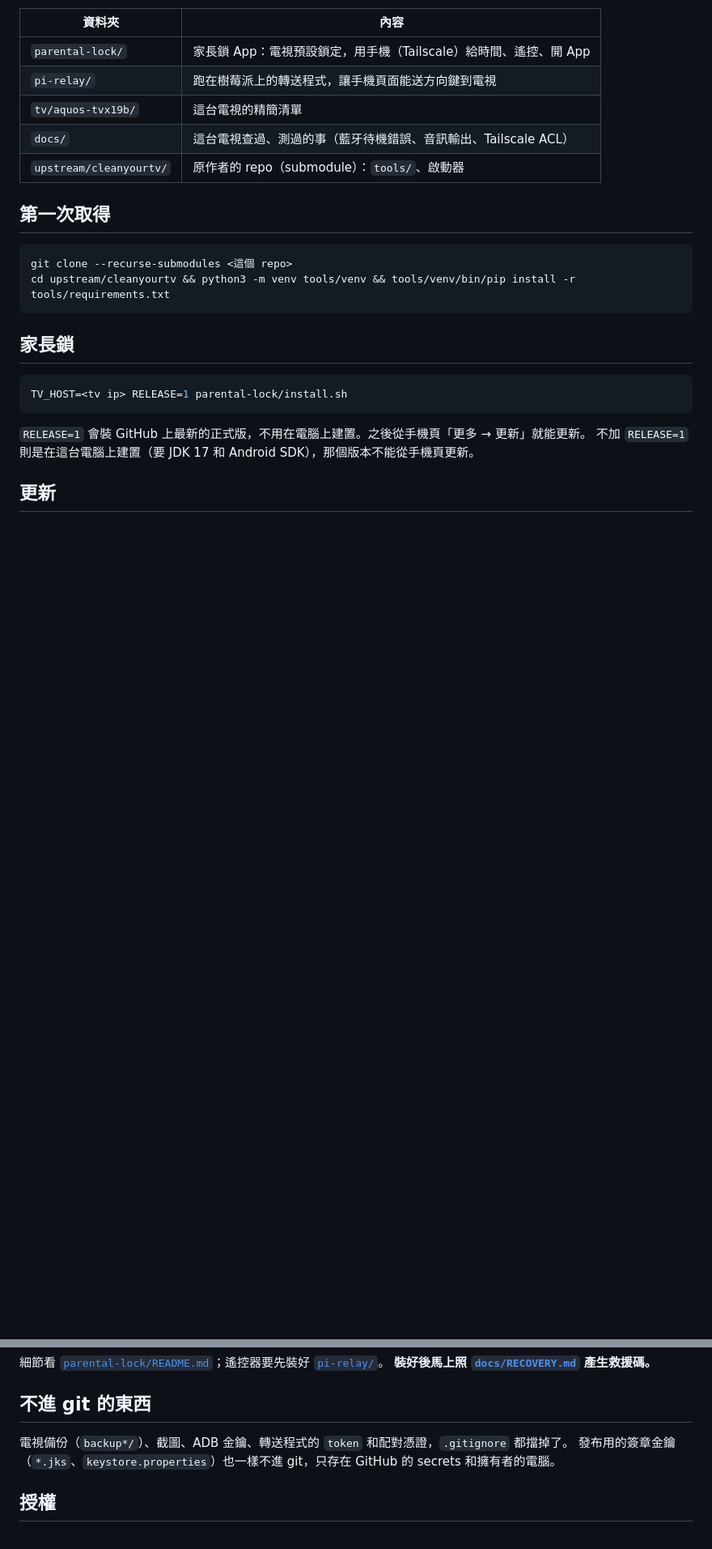
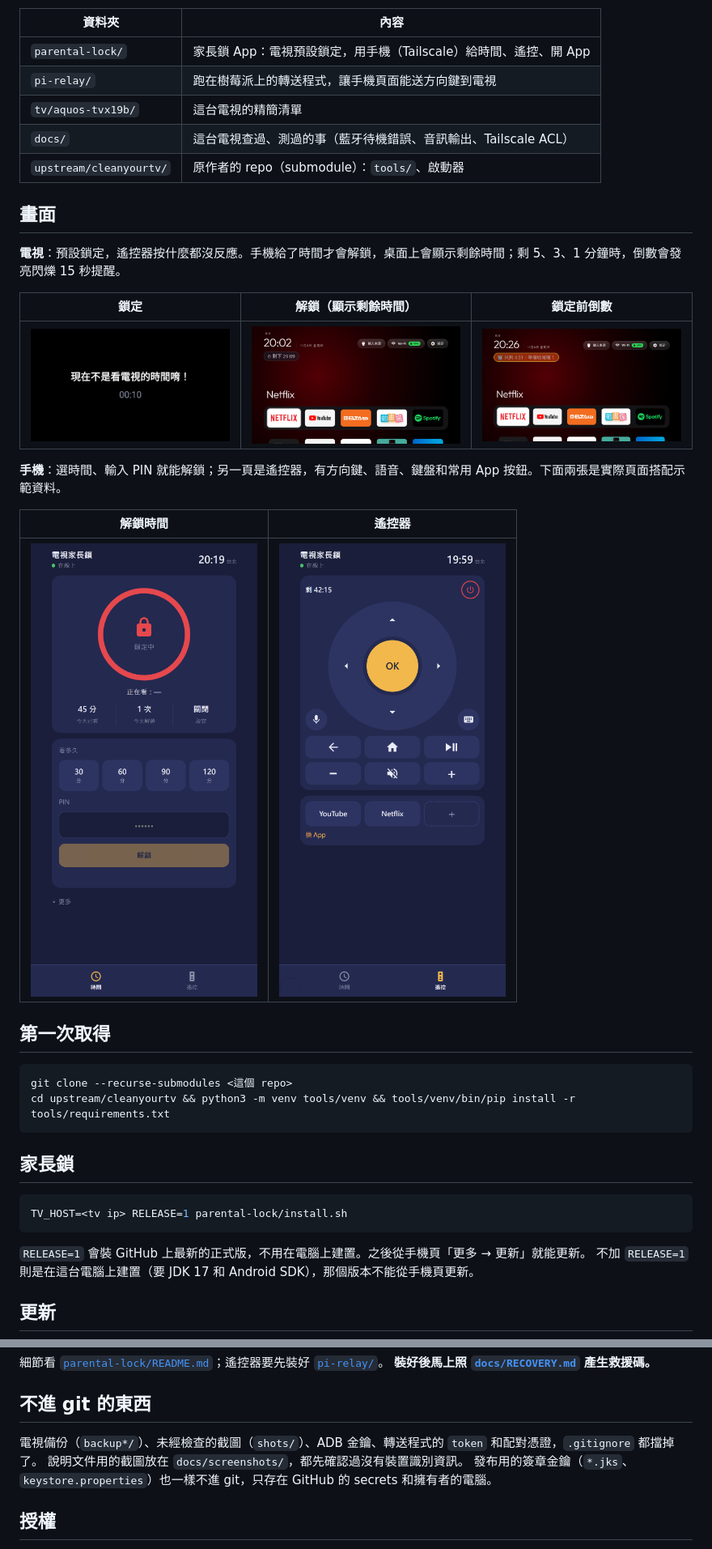
Before and after one commit to shishonomisaki/TVcleanup_with_kidslock, a Markdown page: README.md, 2 parts joined by grey strips. Shown at 81% size. GitHub-like rendering; pictures changed too: docs/screenshots/phone-remote.png (added), docs/screenshots/phone-time.png (added), docs/screenshots/tv-countdown.png (added); blank space fills up the shorter version.

````diff
--- a/README.md
+++ b/README.md
@@ -28,6 +28,20 @@
 | `docs/` | 這台電視查過、測過的事（藍牙待機錯誤、音訊輸出、Tailscale ACL） |
 | `upstream/cleanyourtv/` | 原作者的 repo（submodule）：`tools/`、啟動器 |
 
+## 畫面
+
+**電視**：預設鎖定，遙控器按什麼都沒反應。手機給了時間才會解鎖，桌面上會顯示剩餘時間；剩 5、3、1 分鐘時，倒數會發亮閃爍 15 秒提醒。
+
+| 鎖定 | 解鎖（顯示剩餘時間） | 鎖定前倒數 |
+|---|---|---|
+| ![電視鎖定畫面](parental-lock/screenshot.jpg) | ![電視解鎖後的桌面](docs/screenshots/tv-unlocked.png) | ![鎖定前的倒數提醒](docs/screenshots/tv-countdown.png) |
+
+**手機**：選時間、輸入 PIN 就能解鎖；另一頁是遙控器，有方向鍵、語音、鍵盤和常用 App 按鈕。下面兩張是實際頁面搭配示範資料。
+
+| 解鎖時間 | 遙控器 |
+|---|---|
+| <img src="docs/screenshots/phone-time.png" alt="手機解鎖時間頁" width="300"> | <img src="docs/screenshots/phone-remote.png" alt="手機遙控器頁" width="300"> |
+
 ## 第一次取得
 
 ```sh
@@ -54,7 +68,8 @@ TV_HOST=<tv ip> RELEASE=1 parental-lock/install.sh
 
 ## 不進 git 的東西
 
-電視備份（`backup*/`）、截圖、ADB 金鑰、轉送程式的 `token` 和配對憑證，`.gitignore` 都擋掉了。
+電視備份（`backup*/`）、未經檢查的截圖（`shots/`）、ADB 金鑰、轉送程式的 `token` 和配對憑證，`.gitignore` 都擋掉了。
+說明文件用的截圖放在 `docs/screenshots/`，都先確認過沒有裝置識別資訊。
 發布用的簽章金鑰（`*.jks`、`keystore.properties`）也一樣不進 git，只存在 GitHub 的 secrets 和擁有者的電腦。
 
 ## 授權
````
Also changed, not shown: parental-lock/README.md (+11 -0 lines), 1 other file.
